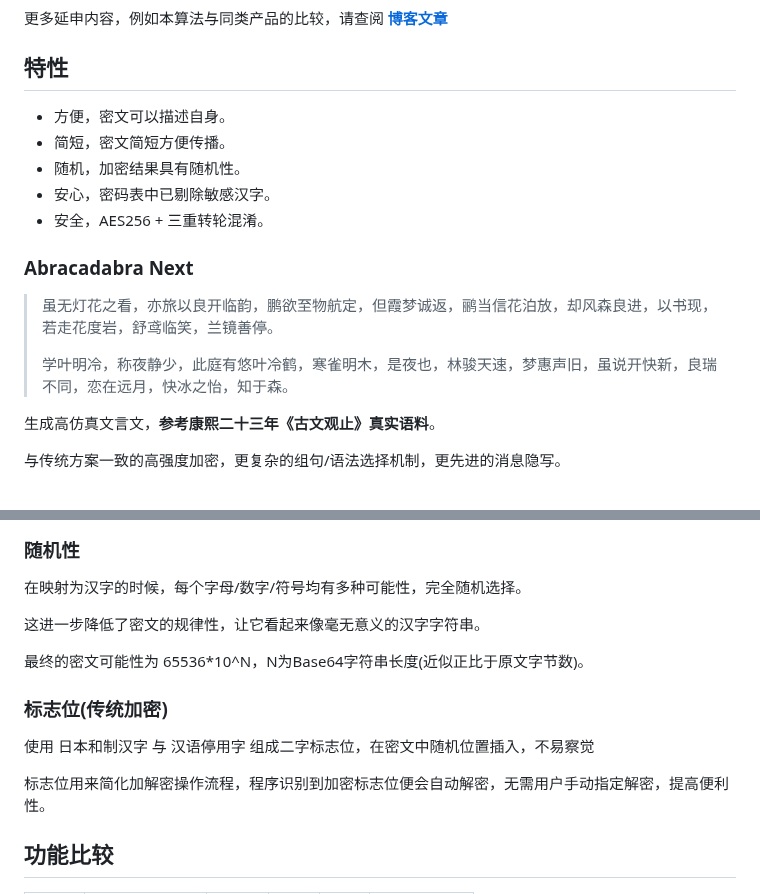
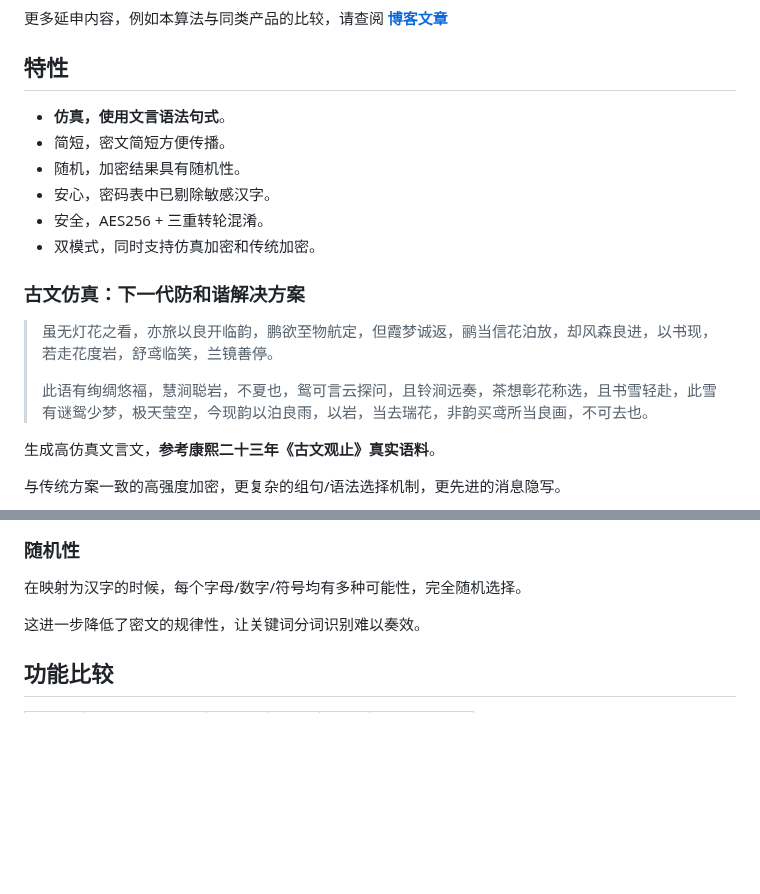
Before and after one commit to nonomal/Abracadabra, a Markdown page: README.md, 2 parts joined by grey strips. Drawn GitHub-style; blank space fills up the shorter version.

```diff
--- a/README.md
+++ b/README.md
@@ -45,17 +44,18 @@
 
 ## 特性
 
-- 方便，密文可以描述自身。
+- **仿真，使用文言语法句式**。
 - 简短，密文简短方便传播。
 - 随机，加密结果具有随机性。
 - 安心，密码表中已剔除敏感汉字。
 - 安全，AES256 + 三重转轮混淆。
+- 双模式，同时支持仿真加密和传统加密。
 
-###  **Abracadabra Next**
+###  **古文仿真：下一代防和谐解决方案**
 
 > 虽无灯花之看，亦旅以良开临韵，鹏欲至物航定，但霞梦诚返，鹂当信花泊放，却风森良进，以书现，若走花度岩，舒鸢临笑，兰镜善停。
 >
-> 学叶明冷，称夜静少，此庭有悠叶冷鹤，寒雀明木，是夜也，林骏天速，梦惠声旧，虽说开快新，良瑞不同，恋在远月，快冰之怡，知于森。
+> 此语有绚绸悠褔，慧涧聪岩，不夏也，鸳可言云探问，且铃涧远奏，茶想彰花称选，且书雪轻赴，此雪有谜鸳少梦，极天莹空，今现韵以泊良雨，以岩，当去瑞花，非韵买鸢所当良画，不可去也。
 
 生成高仿真文言文，**参考康熙二十三年《古文观止》真实语料**。
 
@@ -177,15 +182,7 @@ AES 加密密钥和转轮密钥是同一个，均采用哈希值。
 
 在映射为汉字的时候，每个字母/数字/符号均有多种可能性，完全随机选择。
 
-这进一步降低了密文的规律性，让它看起来像毫无意义的汉字字符串。
-
-最终的密文可能性为 65536*10^N，N为Base64字符串长度(近似正比于原文字节数)。
-
-### 标志位(传统加密)
-
-使用 日本和制汉字 与 汉语停用字 组成二字标志位，在密文中随机位置插入，不易察觉
-
-标志位用来简化加解密操作流程，程序识别到加密标志位便会自动解密，无需用户手动指定解密，提高便利性。
+这进一步降低了密文的规律性，让关键词分词识别难以奏效。
 
 ## 功能比较
 
```
Also changed, not shown: other parts of README.md (+34 -22 lines), DEPLOY.md (+109 -96 lines), USAGE.md (+54 -13 lines).
